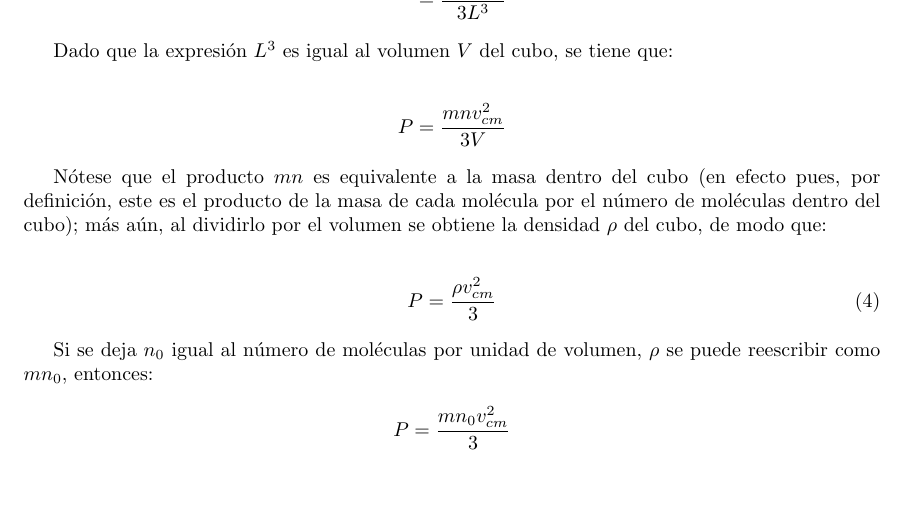
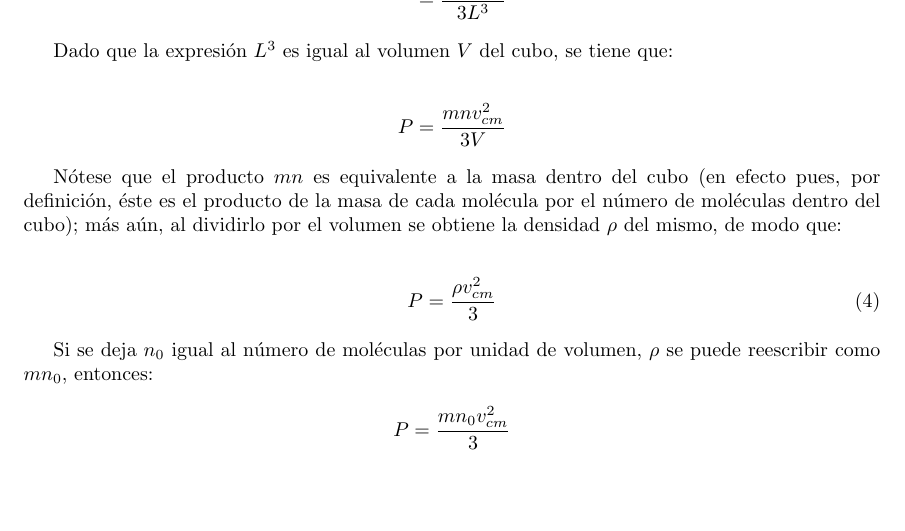
Before and after one commit to edgar-ta/apuntes-de-fisica, a LaTeX document (elementos-de-la-teoria-cinetico-molecular-1/main.tex): part of page 5 of 5, cut so that both start at the same text. Compiled offline with pdfLaTeX.

Commit message:
Corrected little grammar errors

```diff
--- a/elementos-de-la-teoria-cinetico-molecular-1/main.tex
+++ b/elementos-de-la-teoria-cinetico-molecular-1/main.tex
@@ -300,10 +300,10 @@ se tiene que:
 \end{align*}
 
 Nótese que el producto \(m n\) es equivalente a la masa
-dentro del cubo (en efecto pues, por definición, este es el producto
+dentro del cubo (en efecto pues, por definición, éste es el producto
 de la masa de cada molécula por el número de moléculas dentro
 del cubo); más aún, al dividirlo por el volumen se obtiene la
-densidad \(\rho\) del cubo, de modo que:
+densidad \(\rho\) del mismo, de modo que:
 
 \begin{align}
     P = \frac{\rho v_{cm}^2}{3}
```
Also changed, not shown: elementos-de-la-teoria-cinetico-molecular-1/main.pdf.
